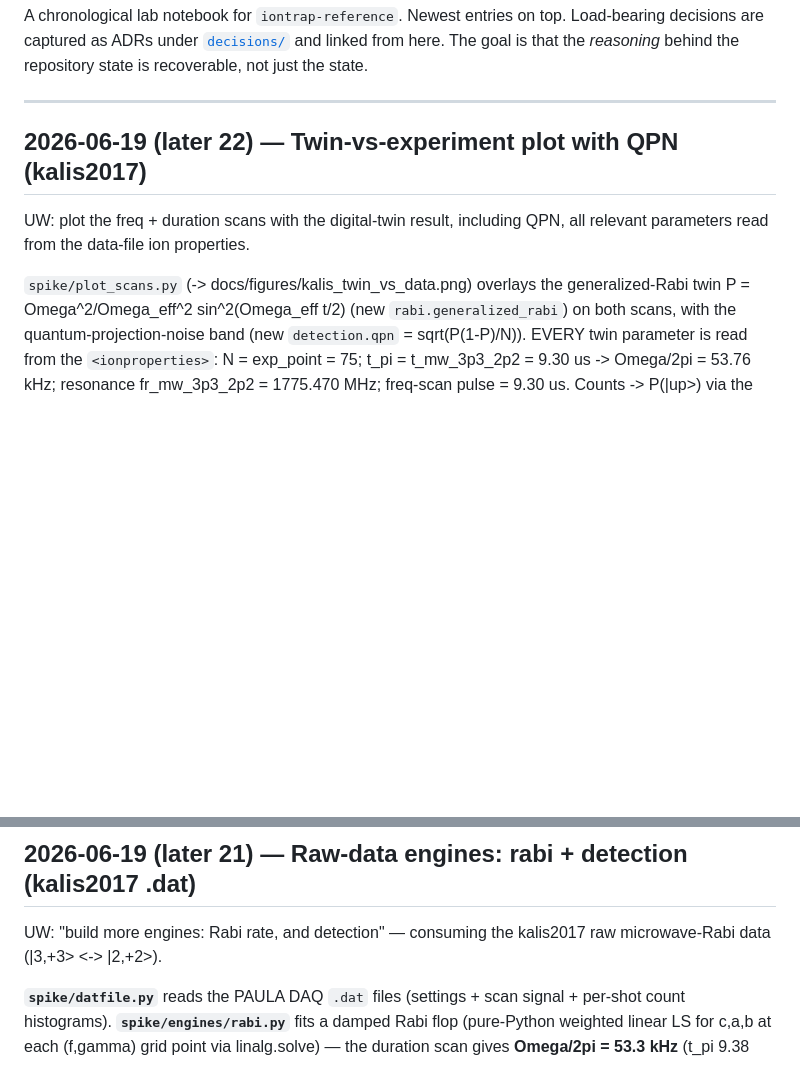
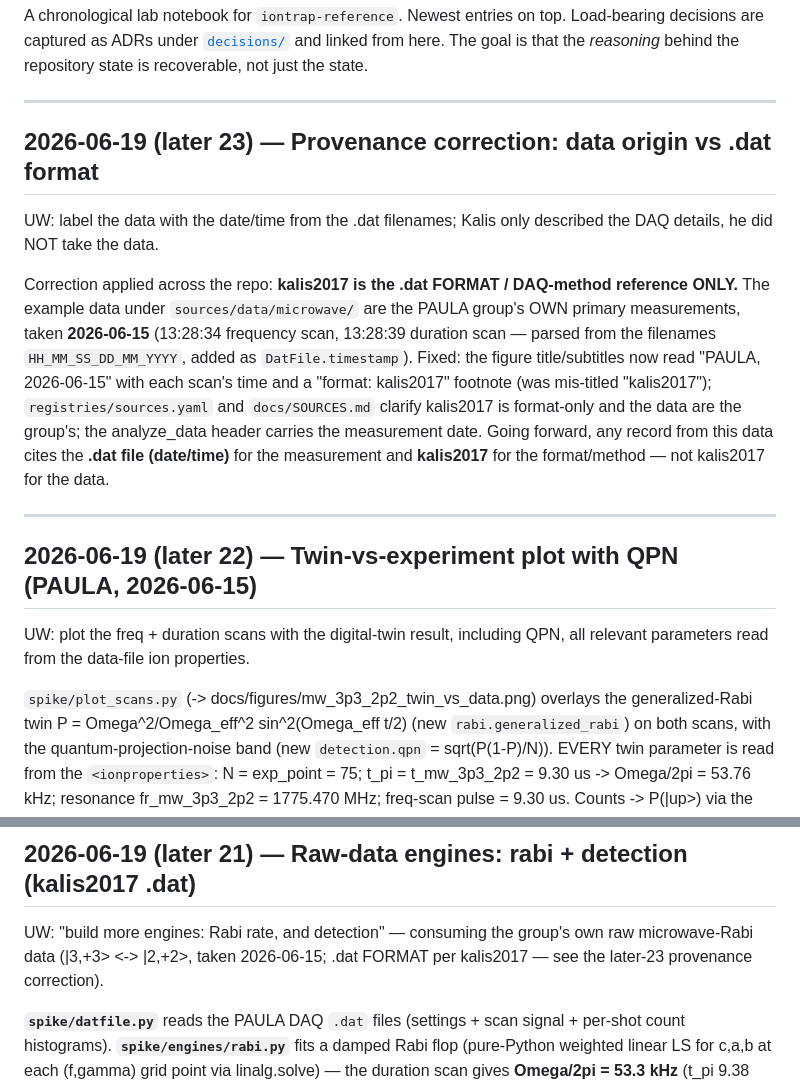
Before and after one commit to uwarring82/paula-gen-FD, a Markdown page: docs/LOGBOOK.md, 2 parts joined by grey strips. Rendered like a GitHub page; blank space fills up the shorter version.

```diff
--- a/docs/LOGBOOK.md
+++ b/docs/LOGBOOK.md
@@ -7,12 +7,31 @@ Load-bearing decisions are captured as ADRs under
 
 ---
 
-## 2026-06-19 (later 22) — Twin-vs-experiment plot with QPN (kalis2017)
+## 2026-06-19 (later 23) — Provenance correction: data origin vs .dat format
+
+UW: label the data with the date/time from the .dat filenames; Kalis only described
+the DAQ details, he did NOT take the data.
+
+Correction applied across the repo: **kalis2017 is the .dat FORMAT / DAQ-method
+reference ONLY.** The example data under `sources/data/microwave/` are the PAULA
+group's OWN primary measurements, taken **2026-06-15** (13:28:34 frequency scan,
+13:28:39 duration scan — parsed from the filenames `HH_MM_SS_DD_MM_YYYY`, added as
+`DatFile.timestamp`). Fixed: the figure title/subtitles now read "PAULA, 2026-06-15"
+with each scan's time and a "format: kalis2017" footnote (was mis-titled
+"kalis2017"); `registries/sources.yaml` and `docs/SOURCES.md` clarify kalis2017 is
+format-only and the data are the group's; the analyze_data header carries the
+measurement date. Going forward, any record from this data cites the **.dat file
+(date/time)** for the measurement and **kalis2017** for the format/method — not
+kalis2017 for the data.
+
+---
+
+## 2026-06-19 (later 22) — Twin-vs-experiment plot with QPN (PAULA, 2026-06-15)
 
 UW: plot the freq + duration scans with the digital-twin result, including QPN, all
 relevant parameters read from the data-file ion properties.
 
-`spike/plot_scans.py` (-> docs/figures/kalis_twin_vs_data.png) overlays the
+`spike/plot_scans.py` (-> docs/figures/mw_3p3_2p2_twin_vs_data.png) overlays the
 generalized-Rabi twin P = Omega^2/Omega_eff^2 sin^2(Omega_eff t/2) (new
 `rabi.generalized_rabi`) on both scans, with the quantum-projection-noise band
 (new `detection.qpn` = sqrt(P(1-P)/N)). EVERY twin parameter is read from the
@@ -31,8 +50,9 @@ A small duration-scan phase drift by ~30 us reflects configured 53.76 vs fitted
 
 ## 2026-06-19 (later 21) — Raw-data engines: rabi + detection (kalis2017 .dat)
 
-UW: "build more engines: Rabi rate, and detection" — consuming the kalis2017 raw
-microwave-Rabi data (|3,+3> <-> |2,+2>).
+UW: "build more engines: Rabi rate, and detection" — consuming the group's own raw
+microwave-Rabi data (|3,+3> <-> |2,+2>, taken 2026-06-15; .dat FORMAT per kalis2017
+— see the later-23 provenance correction).
 
 **`spike/datfile.py`** reads the PAULA DAQ `.dat` files (settings + scan signal +
 per-shot count histograms). **`spike/engines/rabi.py`** fits a damped Rabi flop
```
Also changed, not shown: docs/DATA_FORMAT.md (+1 -1 lines), docs/SOURCES.md (+1 -1 lines), docs/figures/kalis_twin_vs_data.png (deleted), docs/figures/mw_3p3_2p2_twin_vs_data.png (added), 5 other files.
